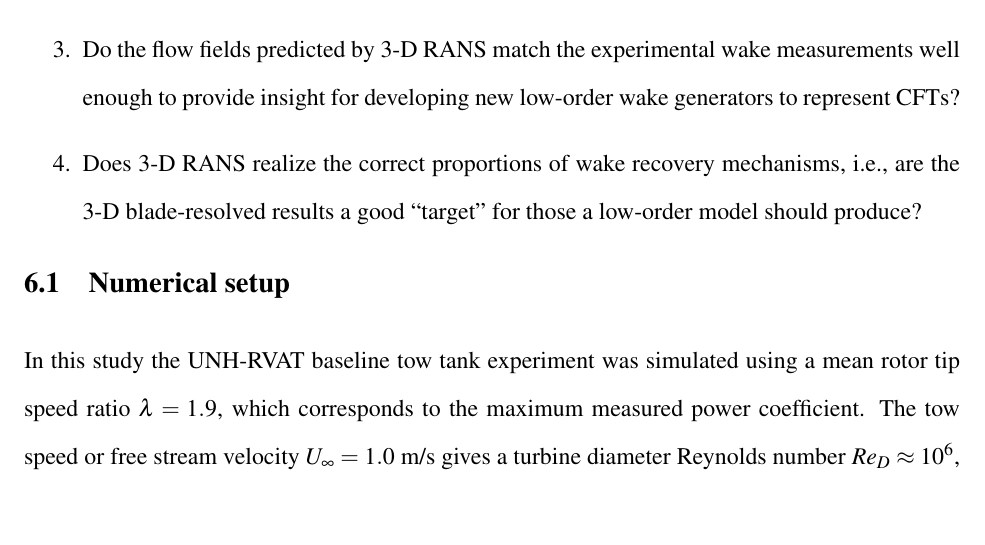
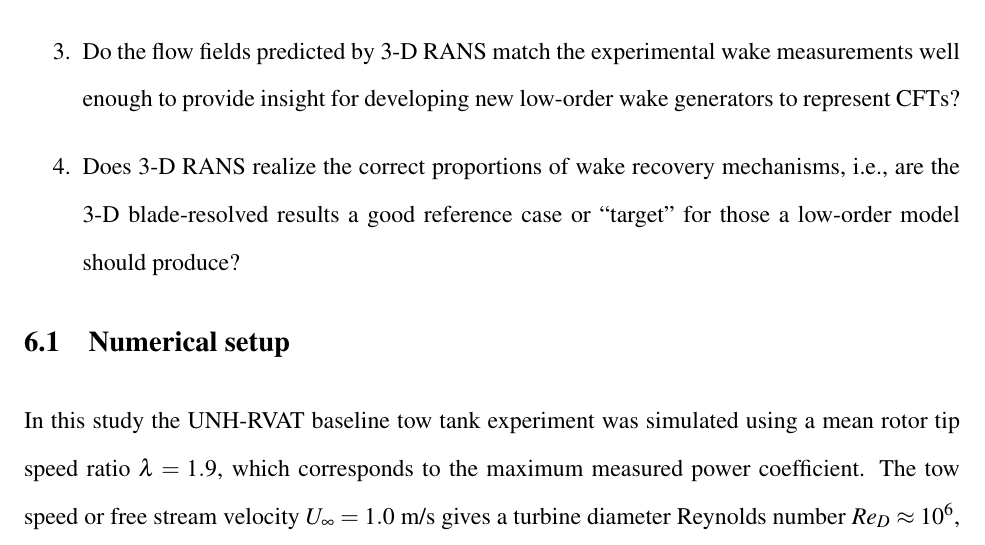
Before and after one commit to petebachant/PhD-thesis, a LaTeX thesis (thesis.tex, which reads chapters/blade-resolved-CFD.tex): part of page 110 of 177, cut so that both start at the same text, the shorter picture padded with empty space. Compiled offline with pdfLaTeX.

Commit message:
Add 'reference case' per Wosnik

```diff
--- a/chapters/blade-resolved-CFD.tex
+++ b/chapters/blade-resolved-CFD.tex
@@ -136,8 +136,8 @@ summary, the questions we hope to answer here are:
     wake generators to represent CFTs?
 
     \item Does 3-D RANS realize the correct proportions of wake recovery
-    mechanisms, i.e., are the 3-D blade-resolved results a good ``target'' for
-    those a low-order model should produce?
+    mechanisms, i.e., are the 3-D blade-resolved results a good reference case
+    or ``target'' for those a low-order model should produce?
 \end{enumerate}
 
 
```
